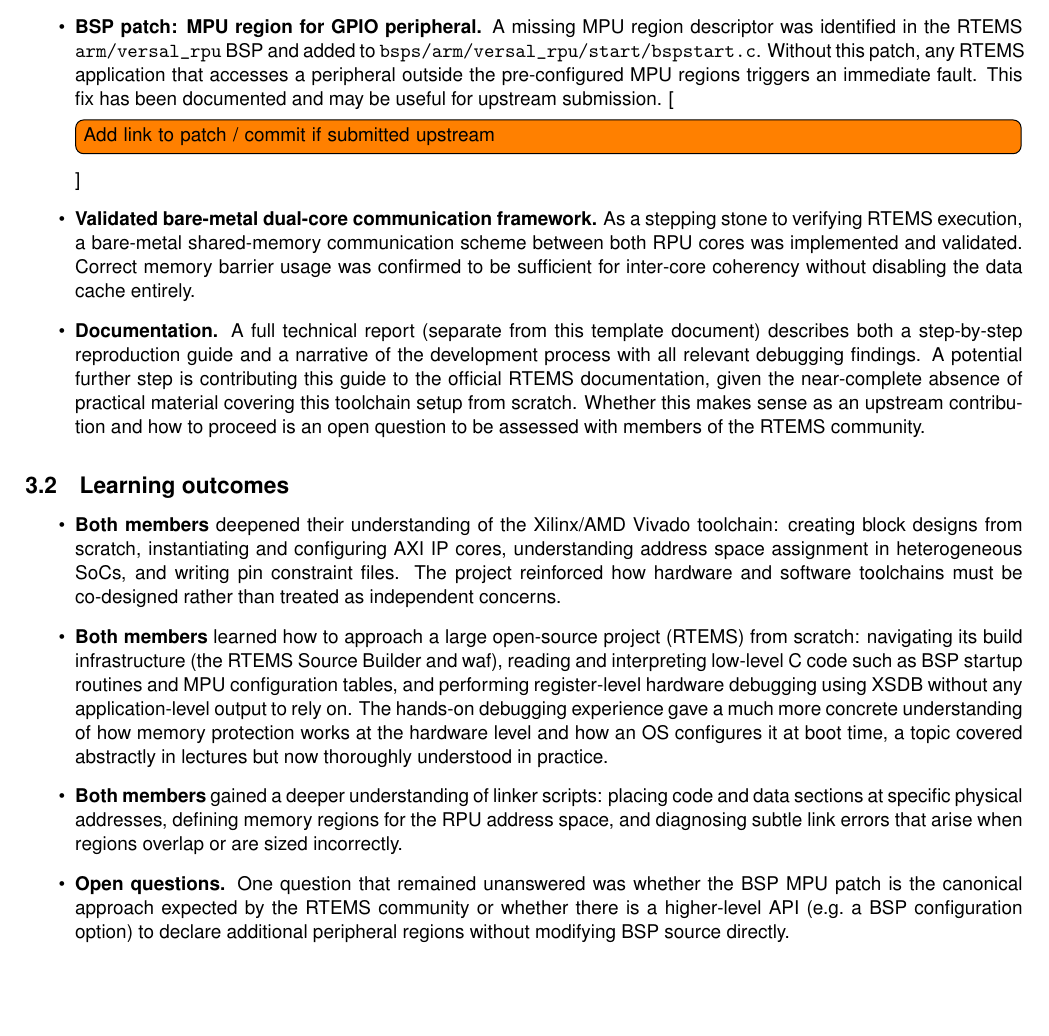
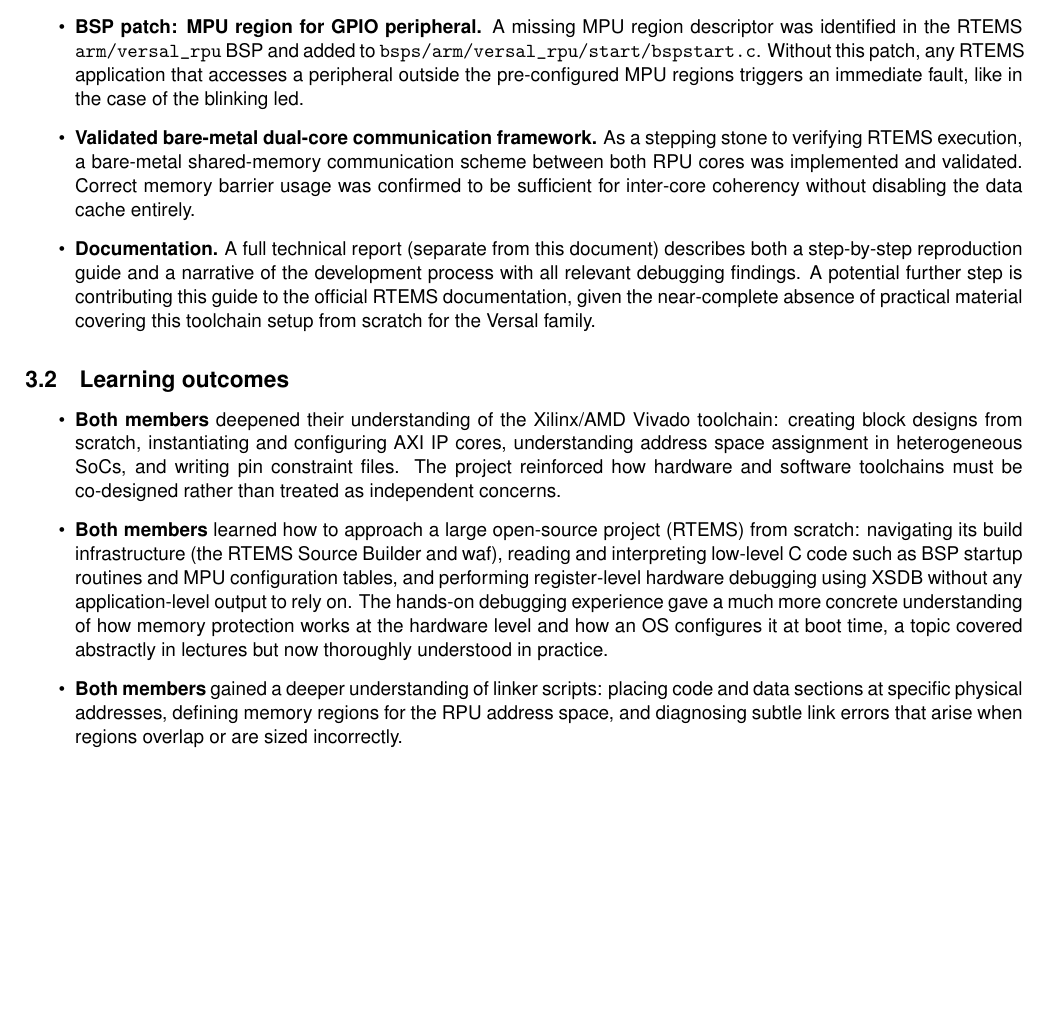
Before and after one commit to fradane/RTEMS-x-Versal, a LaTeX document (aos_report/main.tex): part of page 4 of 6 before the commit and part of page 4 of 5 after it, cut so that both start at the same text, the shorter picture padded with empty space. Compiled offline with pdfLaTeX.

Commit message:
modify aos report

```diff
--- a/aos_report/main.tex
+++ b/aos_report/main.tex
@@ -213,9 +213,8 @@ Both applications are available in the project repository
         \texttt{arm/versal\_rpu} BSP and added to
         \texttt{bsps/arm/versal\_rpu/start/bspstart.c}.
         Without this patch, any RTEMS application that accesses a peripheral
-        outside the pre-configured MPU regions triggers an immediate fault.
-        This fix has been documented and may be useful for upstream submission.
-        [\todo[inline]{Add link to patch / commit if submitted upstream}]
+        outside the pre-configured MPU regions triggers an immediate fault,
+        like in the case of the blinking led.
 
   \item \textbf{Validated bare-metal dual-core communication framework.}
         As a stepping stone to verifying RTEMS execution, a bare-metal
@@ -225,14 +224,12 @@ Both applications are available in the project repository
         inter-core coherency without disabling the data cache entirely.
 
   \item \textbf{Documentation.}
-        A full technical report (separate from this template document) describes
+        A full technical report (separate from this document) describes
         both a step-by-step reproduction guide and a narrative of the
         development process with all relevant debugging findings.
         A potential further step is contributing this guide to the official
         RTEMS documentation, given the near-complete absence of practical
-        material covering this toolchain setup from scratch.
-        Whether this makes sense as an upstream contribution and how to proceed
-        is an open question to be assessed with members of the RTEMS community.
+        material covering this toolchain setup from scratch for the Versal family.
 \end{itemize}
 
 
@@ -261,12 +258,6 @@ Both applications are available in the project repository
         placing code and data sections at specific physical addresses, defining
         memory regions for the RPU address space, and diagnosing subtle link
         errors that arise when regions overlap or are sized incorrectly.
-
-  \item \textbf{Open questions.}
-        One question that remained unanswered was whether the BSP MPU patch is
-        the canonical approach expected by the RTEMS community or whether there
-        is a higher-level API (e.g.\ a BSP configuration option) to declare
-        additional peripheral regions without modifying BSP source directly.
 \end{itemize}
 
 
```
Also changed, not shown: aos_report/main.tex (16 more changed lines).
